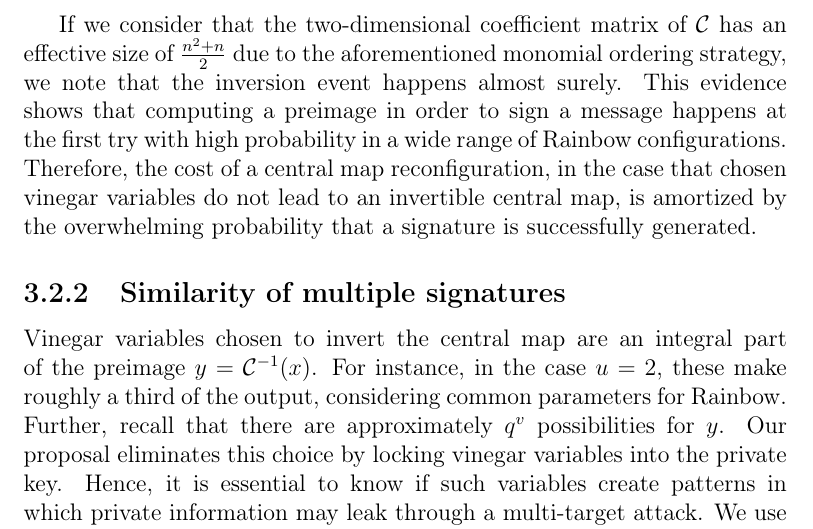
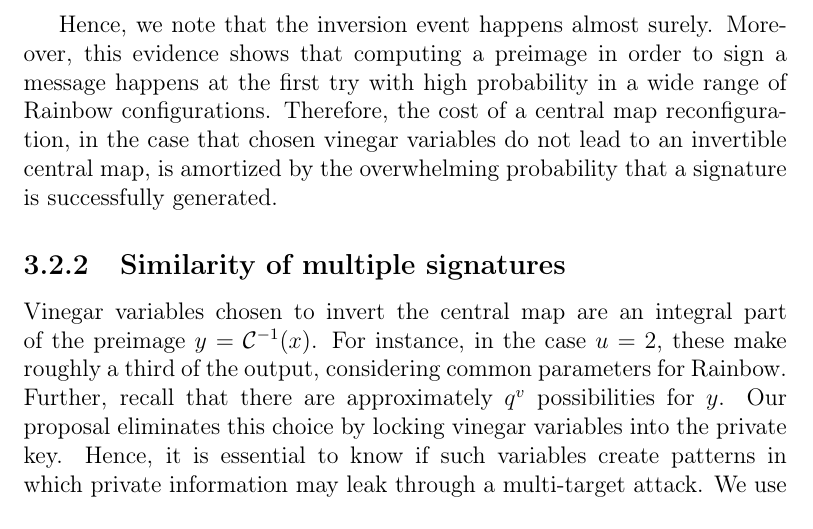
Before and after one commit to zambonin/msc, a LaTeX thesis (main.tex): part of page 40 of 57, cut at the place of the change. Compiled offline with pdfLaTeX.

Commit message:
overleaf_to_git: update main.tex from r10844 to r10855

```diff
--- a/main.tex
+++ b/main.tex
@@ -1050,15 +1050,7 @@ It is also useful to calculate $\Pi(q) = \lim_{n \to \infty} \Pi(q, n)$ to obser
 
 By simply swapping signs in the exponents, we can use this identity and obtain a fast approximation of the probability when $n$ tends to infinity. We use the SageMath language, which offers arbitrary precision real numbers, to obtain these values and find out that, when $n \geq 56$, $\Pi(q) \approx_{10^{-18}} \Pi(q, n)$ and $\widetilde{\Pi}(q) \approx_{10^{-8}} \widetilde{\Pi}(q, n)$. Thus, Figure~\ref{fig:1} also accurately reflects the behaviour of $\Pi(q)$, that is, current values of $n$ already reach effective upper bounds for this probability.
 
-If we consider that the two-dimensional coefficient matrix of $\mathcal{C}$ has
-an effective size of $\frac{n^{2} + n}{2}$ due to the aforementioned monomial
-ordering strategy, we note that the inversion event happens almost surely.
-This evidence shows that computing a preimage in order to sign a message
-happens at the first try with high probability in a wide range of Rainbow
-configurations. Therefore, the cost of a central map reconfiguration, in the
-case that chosen vinegar variables do not lead to an invertible central map, is
-amortized by the overwhelming probability that a signature is successfully
-generated.
+Hence, we note that the inversion event happens almost surely. Moreover, this evidence shows that computing a preimage in order to sign a message happens at the first try with high probability in a wide range of Rainbow configurations. Therefore, the cost of a central map reconfiguration, in the case that chosen vinegar variables do not lead to an invertible central map, is amortized by the overwhelming probability that a signature is successfully generated.
 
 \subsection{Similarity of multiple signatures}\label{subsec:similar}
 
```
